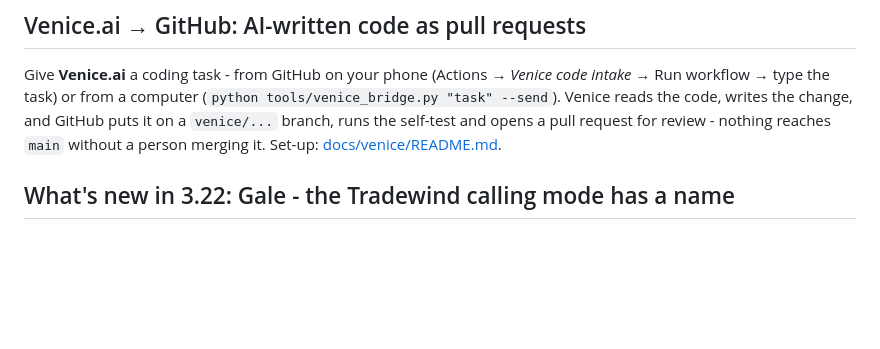
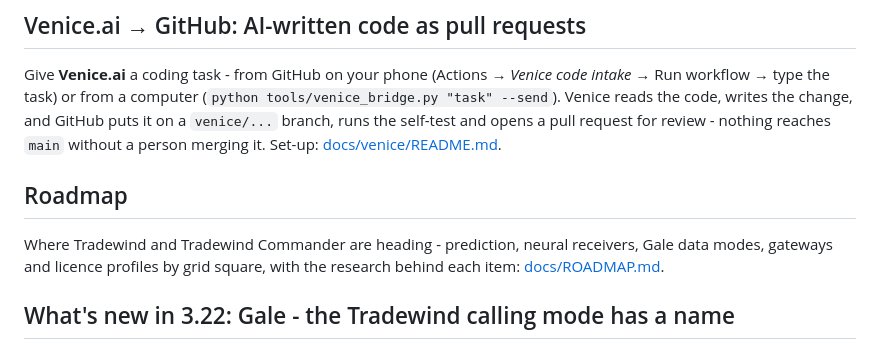
Before and after one commit to BajanBob/APRS-Tradewins, a Markdown page: README.md, the part around the change. Rendered like a GitHub page; blank space fills up the shorter version.

```diff
--- a/README.md
+++ b/README.md
@@ -86,6 +86,11 @@ Give **Venice.ai** a coding task - from GitHub on your phone (Actions → *Venic
 type the task) or from a computer (`python tools/venice_bridge.py "task" --send`). Venice reads the code, writes
 the change, and GitHub puts it on a `venice/...` branch, runs the self-test and opens a pull request for review -
 nothing reaches `main` without a person merging it. Set-up: [docs/venice/README.md](docs/venice/README.md).
+
+## Roadmap
+
+Where Tradewind and Tradewind Commander are heading - prediction, neural receivers, Gale data modes, gateways and
+licence profiles by grid square, with the research behind each item: [docs/ROADMAP.md](docs/ROADMAP.md).
 
 ## What's new in 3.22: Gale - the Tradewind calling mode has a name
 
```
Also changed, not shown: docs/ROADMAP.md (added, +106 -0 lines).
